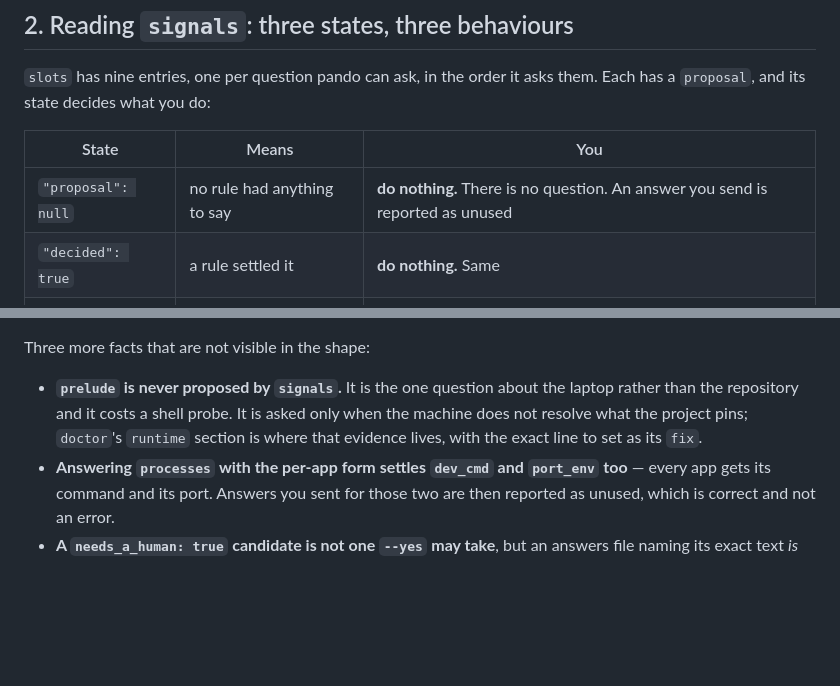
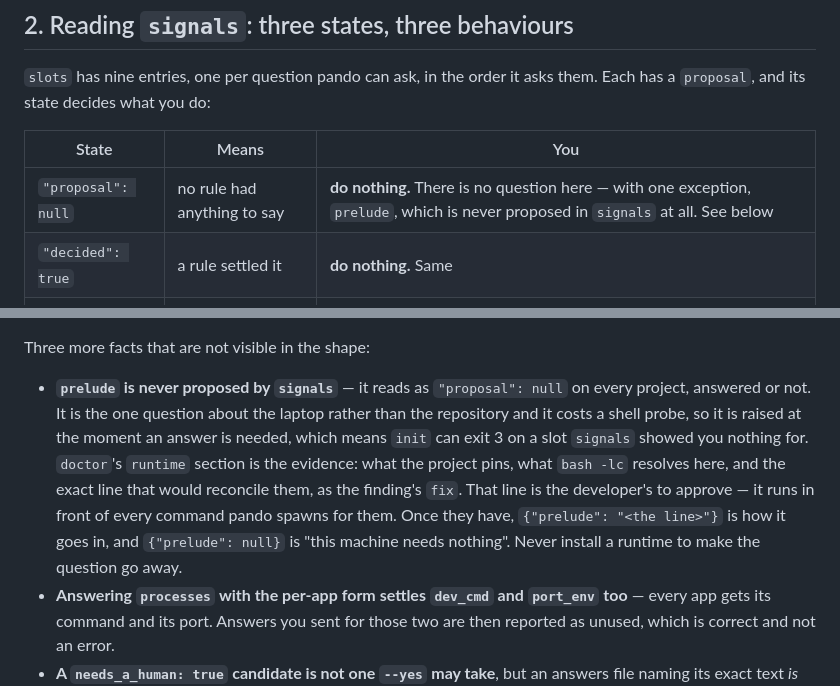
Before and after one commit to casab/pando, a Markdown page: agent/brief.md, 2 parts joined by grey strips. GitHub-like rendering; blank space fills up the shorter version.

Commit message:
docs: the prelude is the one question signals cannot show you
It reads as `"proposal": null` on every project, answered or not — it is
not tier 1, it costs a `bash -lc` probe, and `signals` spawns nothing. So
an agent that has learnt "null means there is no question" can still meet
exit 3 on it, which is the shape of confusion this brief exists to
prevent. The table now names the exception and the section under it says
where the evidence lives instead: doctor's runtime section, with the line
that would reconcile the pin as the finding's own fix.

It also says what to do with that line, because the brief previously left
an agent facing exit 3 here with nowhere documented to go: the developer
approves it — it runs in front of every command pando spawns for them —
and then `{"prelude": "<line>"}` is how it goes in, or `{"prelude":
null}` for a machine that needs nothing. Verified by hand against the
fixture that pins a version nothing resolves: the answer lands in the
user layer with `# answered: a program`, and the decisions log records it.

Also: keys are omitted where they would be empty, not only where they
would be null, and the contract now says so rather than naming one key
that does it.

```diff
--- a/agent/brief.md
+++ b/agent/brief.md
@@ -69,7 +69,7 @@ asks them. Each has a `proposal`, and its state decides what you do:
 
 | State | Means | You |
 |---|---|---|
-| `"proposal": null` | no rule had anything to say | **do nothing.** There is no question. An answer you send is reported as unused |
+| `"proposal": null` | no rule had anything to say | **do nothing.** There is no question here — with one exception, `prelude`, which is never proposed in `signals` at all. See below |
 | `"decided": true` | a rule settled it | **do nothing.** Same |
 | `"decided": false` | pando will ask | **this is the only one you answer** |
 
@@ -84,11 +84,18 @@ them* — a real answer, and the opposite of `null`.
 
 Three more facts that are not visible in the shape:
 
-- **`prelude` is never proposed by `signals`.** It is the one question
-  about the laptop rather than the repository and it costs a shell probe.
-  It is asked only when the machine does not resolve what the project pins;
-  `doctor`'s `runtime` section is where that evidence lives, with the exact
-  line to set as its `fix`.
+- **`prelude` is never proposed by `signals`** — it reads as
+  `"proposal": null` on every project, answered or not. It is the one
+  question about the laptop rather than the repository and it costs a
+  shell probe, so it is raised at the moment an answer is needed, which
+  means `init` can exit 3 on a slot `signals` showed you nothing for.
+  `doctor`'s `runtime` section is the evidence: what the project pins,
+  what `bash -lc` resolves here, and the exact line that would reconcile
+  them, as the finding's `fix`. That line is the developer's to approve —
+  it runs in front of every command pando spawns for them. Once they have,
+  `{"prelude": "<the line>"}` is how it goes in, and `{"prelude": null}`
+  is "this machine needs nothing". Never install a runtime to make the
+  question go away.
 - **Answering `processes` with the per-app form settles `dev_cmd` and
   `port_env` too** — every app gets its command and its port. Answers you
   sent for those two are then reported as unused, which is correct and not
```
Also changed, not shown: agent/json.md (+5 -3 lines).
